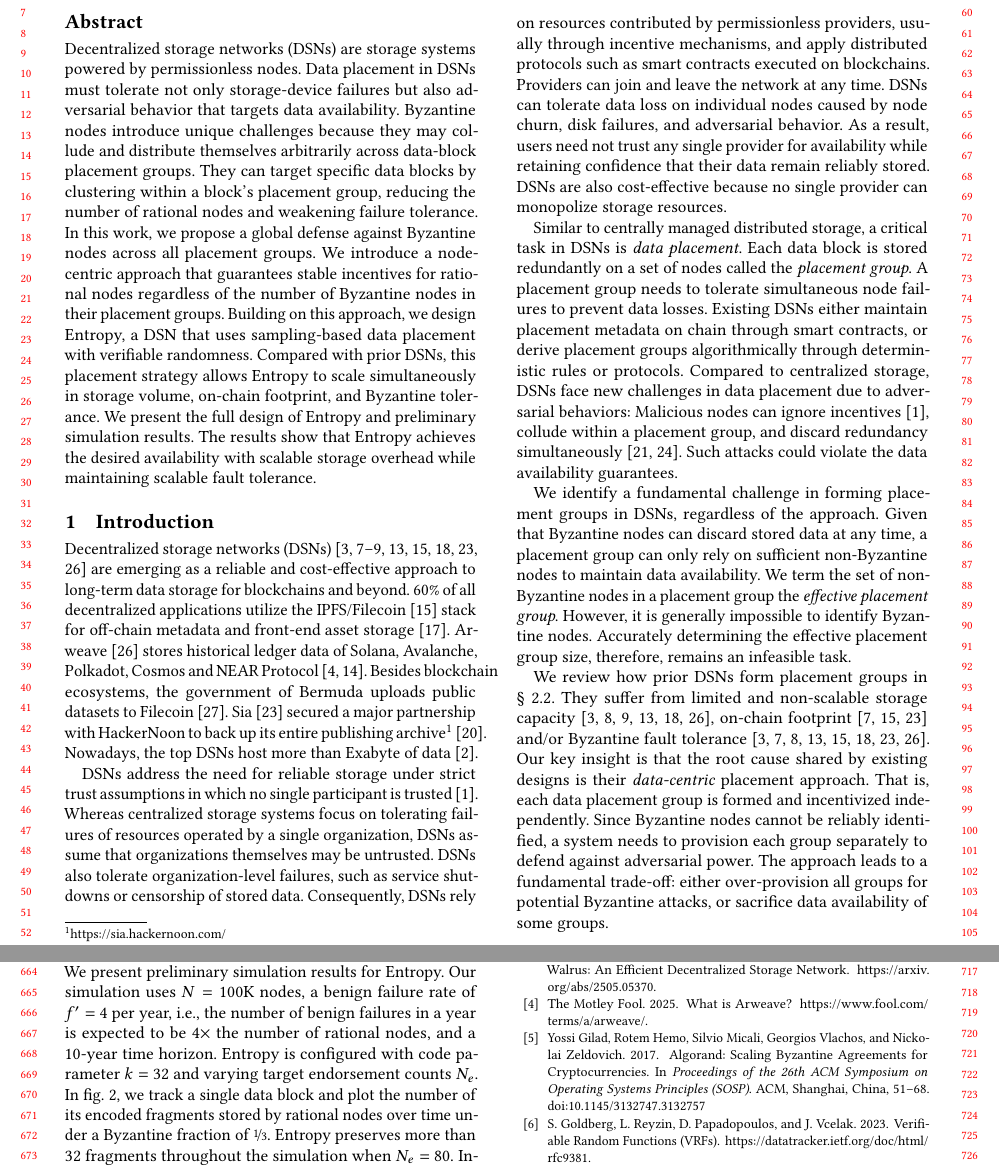
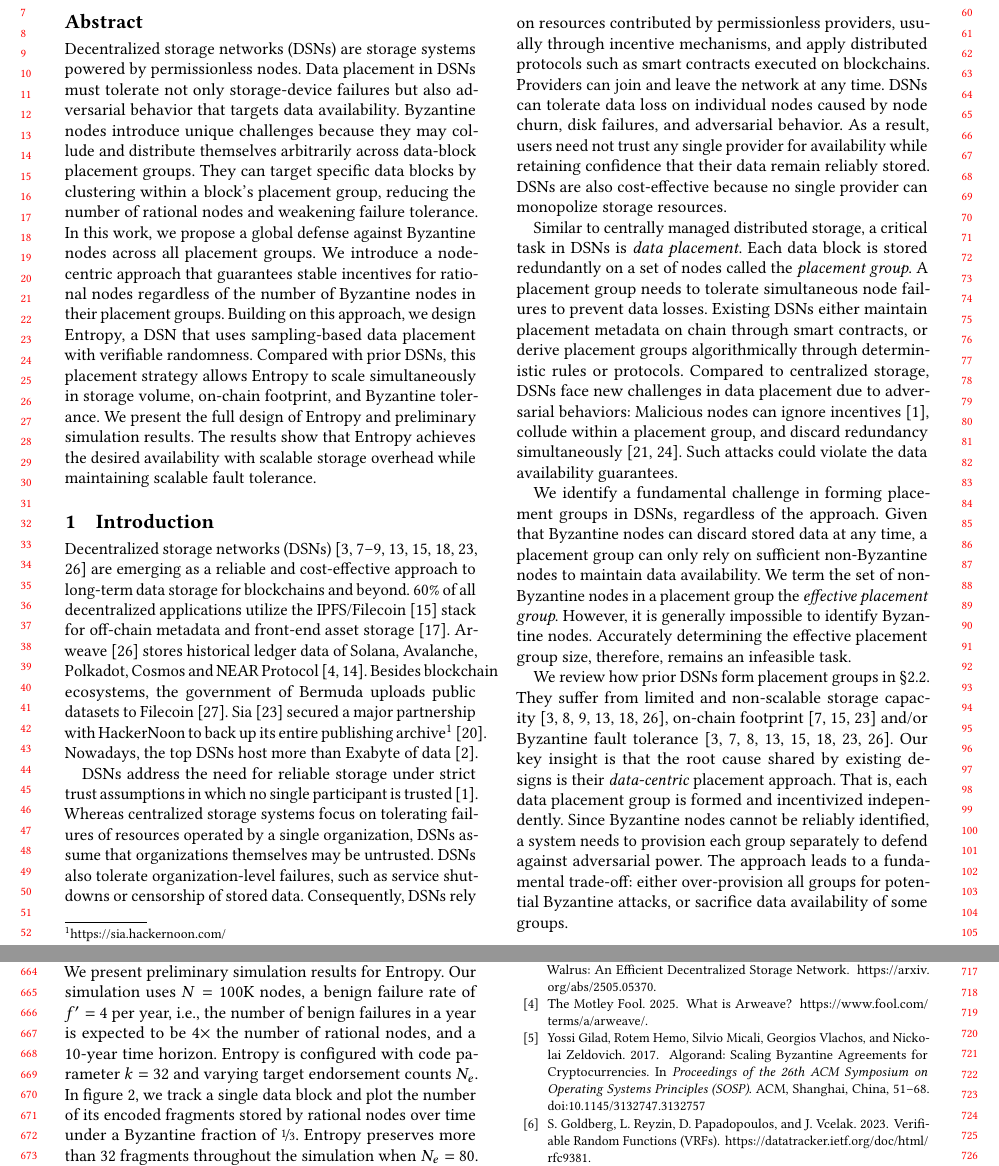
Before and after one commit to sgdxbc/new-entropy-paper, a LaTeX paper (paper.tex, which reads macros.tex): two parts of pages 1 and 7 of 8, joined at a grey line, cut so that both start at the same text. Compiled offline with pdfLaTeX.

Commit message:
macros: cleveref section

```diff
--- a/macros.tex
+++ b/macros.tex
@@ -4,9 +4,9 @@
 \usepackage{xspace}
 \usepackage[table]{xcolor}
 \usepackage{tabularx}
-\usepackage{cleveref}
+\usepackage[nameinlink,noabbrev]{cleveref}
 
-\newcommand{\Snospace}{\S{}}
+\def\Snospace\nobreakspace{\S{}}
 
 % Cleveref Configuration
 % Format: \crefname{type}{singular}{plural}
```
